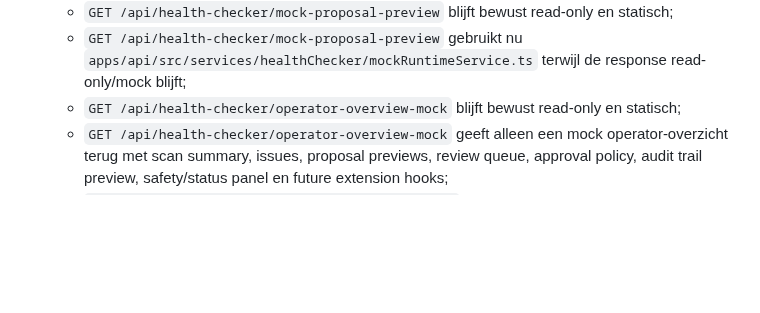
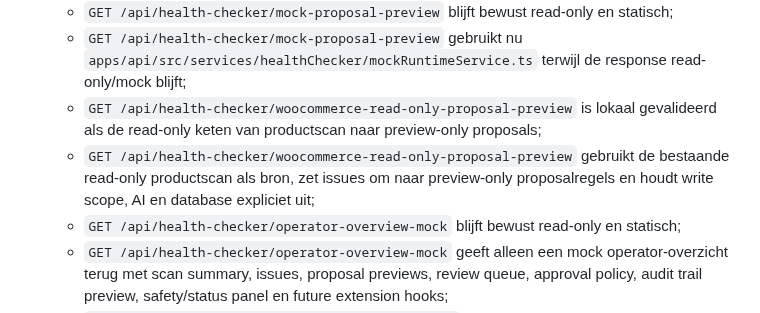
Before and after one commit to Xiaano/sam-mvp, a Markdown page: docs/CURRENT-STATUS.md, the part around the change. Rendered like a GitHub page; blank space fills up the shorter version.

Commit message:
docs: document woocommerce scan to proposal flow

```diff
--- a/docs/CURRENT-STATUS.md
+++ b/docs/CURRENT-STATUS.md
@@ -66,6 +66,8 @@
   * `GET /api/health-checker/mock-scan-to-review-flow` combineert de bestaande mock scan, proposal preview, review queue, approval policy en audit preview zonder database, Prisma of WooCommerce;
   * `GET /api/health-checker/mock-proposal-preview` blijft bewust read-only en statisch;
   * `GET /api/health-checker/mock-proposal-preview` gebruikt nu `apps/api/src/services/healthChecker/mockRuntimeService.ts` terwijl de response read-only/mock blijft;
+  * `GET /api/health-checker/woocommerce-read-only-proposal-preview` is lokaal gevalideerd als de read-only keten van productscan naar preview-only proposals;
+  * `GET /api/health-checker/woocommerce-read-only-proposal-preview` gebruikt de bestaande read-only productscan als bron, zet issues om naar preview-only proposalregels en houdt write scope, AI en database expliciet uit;
   * `GET /api/health-checker/operator-overview-mock` blijft bewust read-only en statisch;
   * `GET /api/health-checker/operator-overview-mock` geeft alleen een mock operator-overzicht terug met scan summary, issues, proposal previews, review queue, approval policy, audit trail preview, safety/status panel en future extension hooks;
   * `GET /api/health-checker/operator-review-preview` blijft bewust read-only en statisch;
```
Also changed, not shown: docs/APPROVED-DECISIONS-INDEX.md (+1 -0 lines), docs/HEALTH-CHECKER-WOOCOMMERCE-READ-ONLY-SCAN-TO-PROPOSAL-FLOW-IMPLEMENTATION-REVIEW.md (added, +82 -0 lines).
